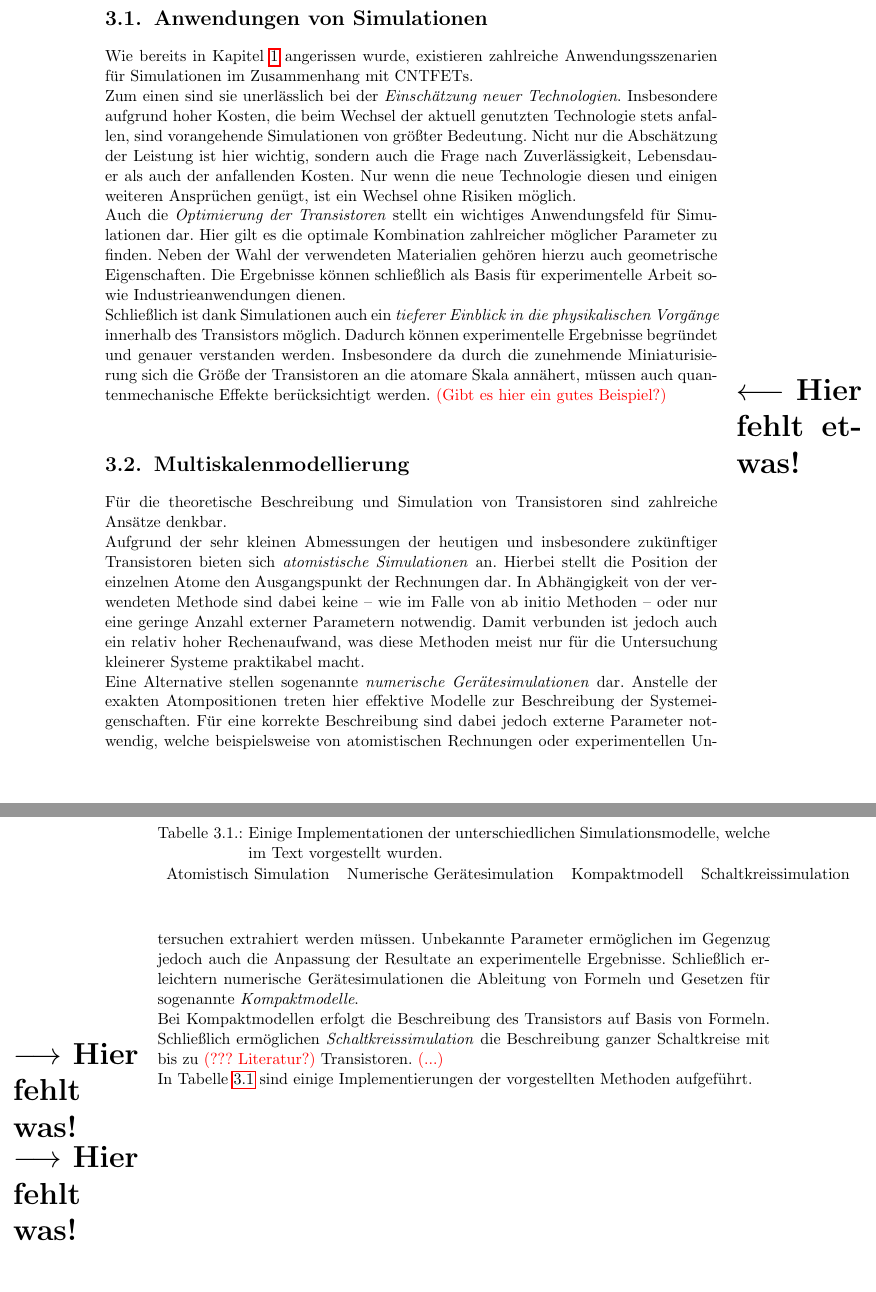
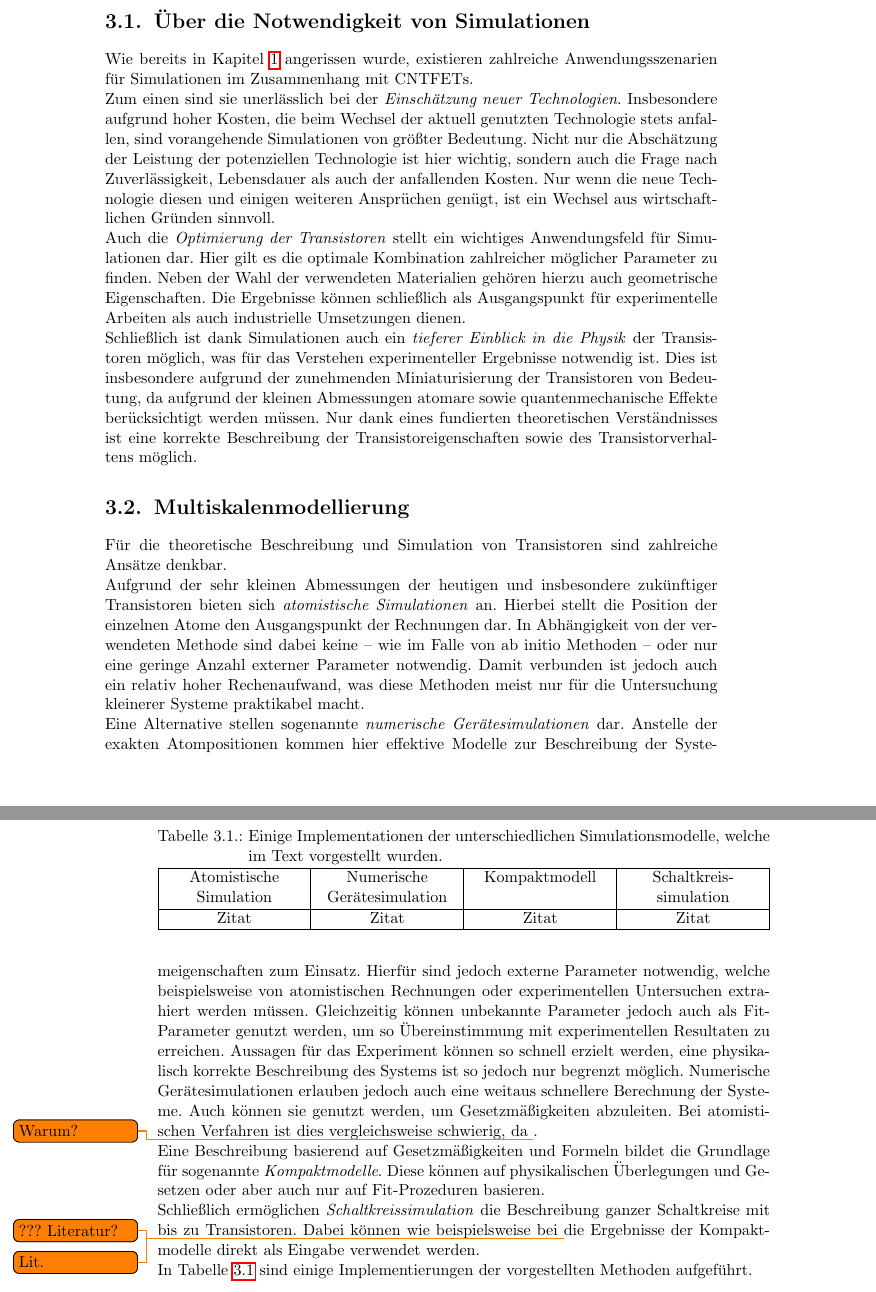
Before and after one commit to elor/masterthesis, a LaTeX document (masterarbeit-florian-fuchs.tex, which reads grundlagen_simulation.tex): two parts of pages 15 and 16 of 29, joined at a grey line, cut at the place of the change, the shorter picture padded with empty space. The pictures show the PDF file masterarbeit-florian-fuchs.pdf that the author committed with the source.

Commit message:
multiscale modeling + table

```diff
--- a/grundlagen_simulation.tex
+++ b/grundlagen_simulation.tex
@@ -1,7 +1,7 @@
 \chapter{Simulationsmethoden}
 \label{cha:simulationsmethoden}
 
-\section{Anwendungen von Simulationen}
-\label{anwendungenvonsimulationen}
+\section{Über die Notwendigkeit von Simulationen}
+\label{ueberdienotwendigkeitvonsimulationen}
 
 Wie bereits in Kapitel \ref{cha:einleitung} angerissen wurde, existieren zahlreiche Anwendungsszenarien für Simulationen im Zusammenhang mit CNTFETs.\\
@@ -9,11 +9,10 @@ Zum einen sind sie unerlässlich bei der \textit{Einschätzung neuer Technologie
 Auch die \textit{Optimierung der Transistoren} stellt ein wichtiges Anwendungsfeld für Simulationen dar.
 Hier gilt es die optimale Kombination zahlreicher möglicher Parameter zu finden.
 Neben der Wahl der verwendeten Materialien gehören hierzu auch geometrische Eigenschaften.
-Die Ergebnisse können schließlich als Basis für experimentelle Arbeit sowie Industrieanwendungen dienen.\\
-Schließlich ist dank Simulationen auch ein \textit{tieferer Einblick in die physikalischen Vorgänge} innerhalb des Transistors möglich.
-Dadurch können experimentelle Ergebnisse begründet und genauer verstanden werden.
-Insbesondere da durch die zunehmende Miniaturisierung sich die Größe der Transistoren an die atomare Skala annähert, müssen auch quantenmechanische Effekte berücksichtigt werden.
-\missing{Gibt es hier ein gutes Beispiel?}\\
+Die Ergebnisse können schließlich als Ausgangspunkt für experimentelle Arbeiten als auch industrielle Umsetzungen dienen.\\
+Schließlich ist dank Simulationen auch ein \textit{tieferer Einblick in die Physik} der Transistoren möglich, was für das Verstehen experimenteller Ergebnisse notwendig ist.
+Dies ist insbesondere aufgrund der zunehmenden Miniaturisierung der Transistoren von Bedeutung, da aufgrund der kleinen Abmessungen atomare sowie quantenmechanische Effekte berücksichtigt werden müssen.
+Nur dank eines fundierten theoretischen Verständnisses ist eine korrekte Beschreibung der Transistoreigenschaften sowie des Transistorverhaltens möglich.
 
 \section{Multiskalenmodellierung}
 \label{multiskalenmodellierung}
@@ -25,19 +24,26 @@ In Abhängigkeit von der verwendeten Methode sind dabei keine -- wie im Falle vo
 Damit verbunden ist jedoch auch ein relativ hoher Rechenaufwand, was diese Methoden meist nur für die Untersuchung kleinerer Systeme praktikabel macht.\\
 Eine Alternative stellen sogenannte \textit{numerische Gerätesimulationen} dar.
-Anstelle der exakten Atompositionen treten hier effektive Modelle zur Beschreibung der Systemeigenschaften.
-Für eine korrekte Beschreibung sind dabei jedoch externe Parameter notwendig, welche beispielsweise von atomistischen Rechnungen oder experimentellen Untersuchen extrahiert werden müssen.
-Unbekannte Parameter ermöglichen im Gegenzug jedoch auch die Anpassung der Resultate an experimentelle Ergebnisse.
-Schließlich erleichtern numerische Gerätesimulationen die Ableitung von Formeln und Gesetzen für sogenannte \textit{Kompaktmodelle}.\\
-Bei Kompaktmodellen erfolgt die Beschreibung des Transistors auf Basis von Formeln.
-Schließlich ermöglichen \textit{Schaltkreissimulation} die Beschreibung ganzer Schaltkreise mit bis zu \missing{??? Literatur?} Transistoren.
-\missing{...}\\
+Anstelle der exakten Atompositionen kommen hier effektive Modelle zur Beschreibung der Systemeigenschaften zum Einsatz.
+Hierfür sind jedoch externe Parameter notwendig, welche beispielsweise von atomistischen Rechnungen oder experimentellen Untersuchen extrahiert werden müssen.
+Gleichzeitig können unbekannte Parameter jedoch auch als Fit-Parameter genutzt werden, um so Übereinstimmung mit experimentellen Resultaten zu erreichen.
+Aussagen für das Experiment können so schnell erzielt werden, eine physikalisch korrekte Beschreibung des Systems ist so jedoch nur begrenzt möglich.
+Numerische Gerätesimulationen erlauben jedoch auch eine weitaus schnellere Berechnung der Systeme.
+Auch können sie genutzt werden, um Gesetzmäßigkeiten abzuleiten. Bei atomistischen Verfahren ist dies vergleichsweise schwierig, da \todo{Warum?}.\\
+Eine Beschreibung basierend auf Gesetzmäßigkeiten und Formeln bildet die Grundlage für sogenannte \textit{Kompaktmodelle}.
+Diese können auf physikalischen Überlegungen und Gesetzen oder aber auch nur auf Fit-Prozeduren basieren.\\
+Schließlich ermöglichen \textit{Schaltkreissimulation} die Beschreibung ganzer Schaltkreise mit bis zu \todo{??? Literatur?} Transistoren.
+Dabei können wie beispielsweise bei \todo{Lit.} die Ergebnisse der Kompaktmodelle direkt als Eingabe verwendet werden.\\
 In Tabelle \ref{tab:simulationsmethoden} sind einige Implementierungen der vorgestellten Methoden aufgeführt.
 
+\newcolumntype{Y}{>{\centering\arraybackslash}X}
 \begin{table}
-
 \caption{Einige Implementationen der unterschiedlichen Simulationsmodelle, welche im Text vorgestellt wurden.}
-\begin{tabular}[bth]{llll}
-Atomistisch Simulation & Numerische Gerätesimulation & Kompaktmodell & Schaltkreissimulation\\
-\end{tabular}
+\begin{tabularx}{\linewidth}{|Y|Y|Y|Y|}
+\hline
+Atomistische Simulation & Numerische Gerätesimulation & Kompakt\-modell & Schaltkreis\-simulation \\
+\hline
+Zitat & Zitat & Zitat & Zitat \\
+\hline
+\end{tabularx}
 \label{tab:simulationsmethoden}
 \end{table}
```
Also changed, not shown: masterarbeit-florian-fuchs.tex (+1 -0 lines), masterarbeit-florian-fuchs.pdf, grundlagen_simulation.tex (4 more changed lines), 2 other files.
